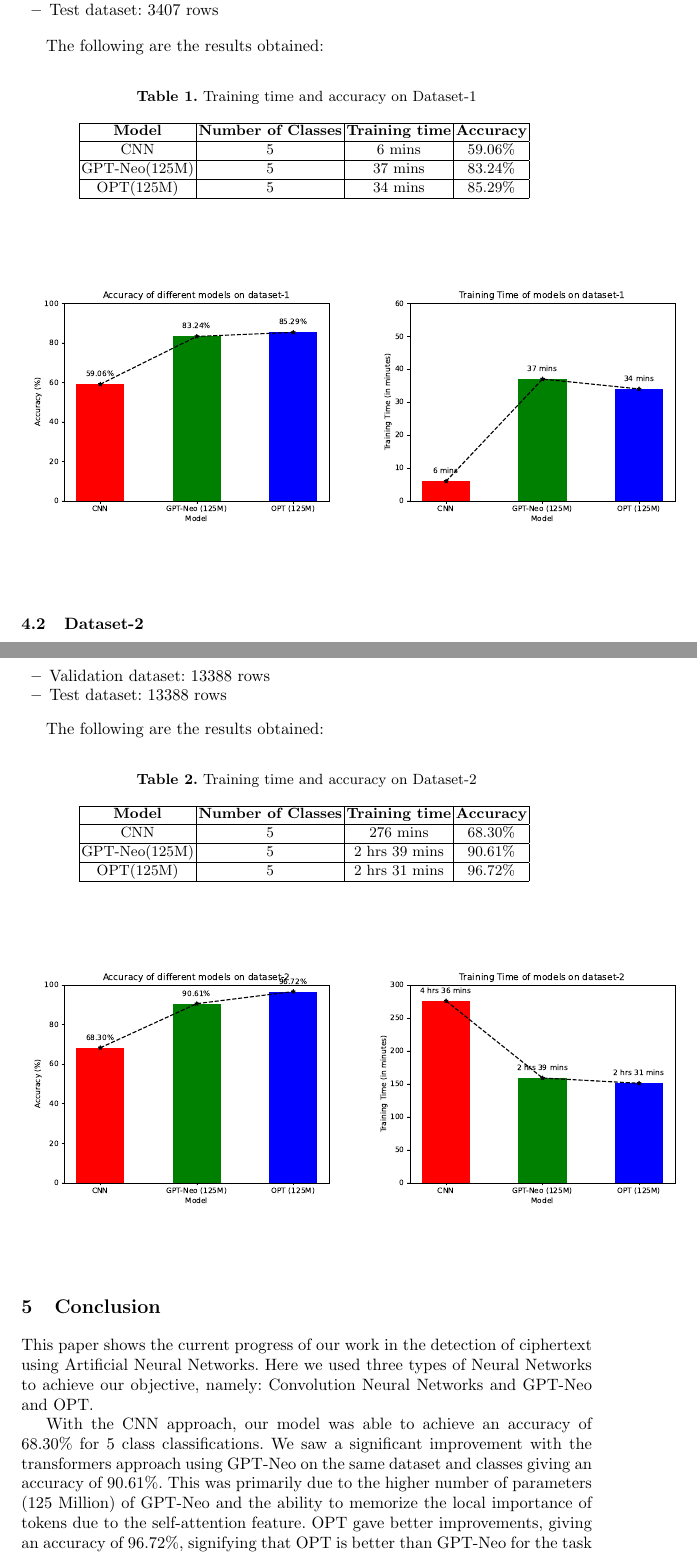
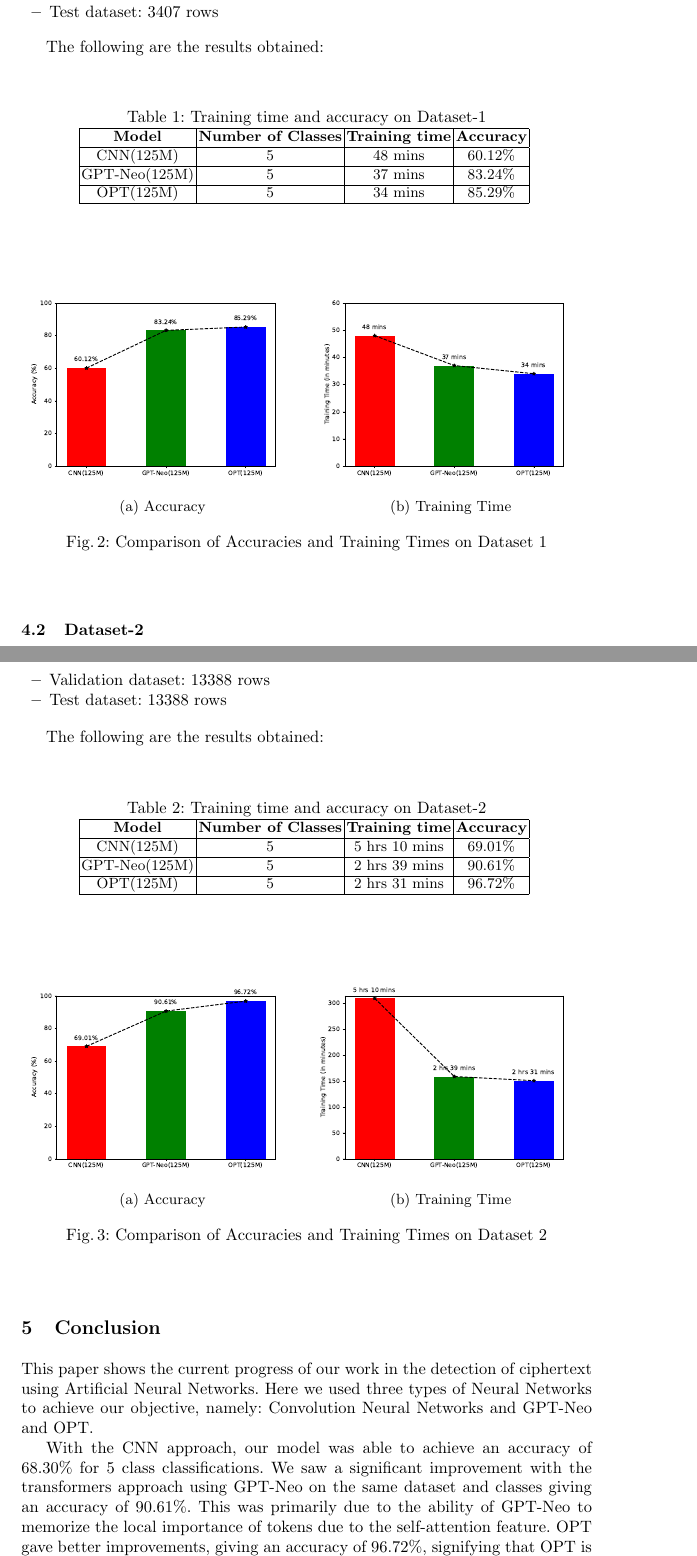
Before and after one commit to Abhiroop25902/Major-Project, a LaTeX paper (majorProject-report/main.tex): two parts of pages 6 and 7 of 8, joined at a grey line, cut so that both start at the same text. Compiled offline with pdfLaTeX.

Commit message:
add: new data of CNN(125M)

```diff
--- a/majorProject-report/main.tex
+++ b/majorProject-report/main.tex
@@ -10,6 +10,11 @@
 % If you use the hyperref package, please uncomment the following line
 % to display URLs in blue roman font according to Springer's eBook style:
 \renewcommand\UrlFont{\color{blue}\rmfamily}
+
+% For image caption
+\usepackage{caption}
+\usepackage{subcaption}
+
 \begin{document}
 %
 \title{DETECTION OF CIPHER TYPES USING ARTIFICIAL NEURAL NETWORKS
@@ -228,7 +233,7 @@ The following are the results obtained:
     \hline
          \bfseries Model & \bfseries Number of Classes & \bfseries Training time & \bfseries Accuracy \\
     \hline
-         CNN & 5 & 6 mins & 59.06\% \\
+         CNN(125M) & 5 & 48 mins & 60.12\% \\
     \hline
          GPT-Neo(125M) & 5 & 37 mins & 83.24\% \\
     \hline
@@ -238,10 +243,29 @@ The following are the results obtained:
     \label{tab:dataset-1}
 \end{table}
 
+% \begin{figure}
+% \includegraphics[width=0.6\linewidth]{Graphs/accuracy-dataset-1.eps}
+% \includegraphics[width=0.6\linewidth]{Graphs/training-time-dataset-1.eps}
+% \label{fig2}
+% \end{figure}
+
 \begin{figure}
-\includegraphics[width=0.6\linewidth]{Graphs/accuracy-dataset-1.eps}
-\includegraphics[width=0.6\linewidth]{Graphs/training-time-dataset-1.eps}
-\label{fig2}
+    \centering
+    \begin{subfigure}[b]{0.495\textwidth}
+        \centering
+        \includegraphics[width=\textwidth]{Graphs/accuracy-dataset-1.eps}
+        \caption{Accuracy}
+        \label{fig2.1:dataset1Accuracy}
+    \end{subfigure}
+    \hfill
+    \begin{subfigure}[b]{0.495\textwidth}
+        \centering
+        \includegraphics[width=\textwidth]{Graphs/training-time-dataset-1.eps}
+        \caption{Training Time}
+        \label{fig2.2:dataset1TrainaingTime}
+    \end{subfigure}
+       \caption{Comparison of Accuracies and Training Times on Dataset 1}
+       \label{fig2:dataset1Result}
 \end{figure}
 
 \subsection{Dataset-2}
@@ -264,7 +288,7 @@ The following are the results obtained:
     \hline
          \bfseries Model & \bfseries Number of Classes & \bfseries Training time & \bfseries Accuracy \\
     \hline
-         CNN & 5 &276 mins & 68.30\% \\
+         CNN(125M) & 5 & 5 hrs 10 mins & 69.01\% \\
     \hline
          GPT-Neo(125M) & 5 & 2 hrs 39 mins & 90.61\% \\
     \hline
@@ -274,17 +298,36 @@ The following are the results obtained:
     \label{tab:dataset-2}
 \end{table}
 
+% \begin{figure}
+% \includegraphics[width=0.6\linewidth]{Graphs/accuracy-dataset-2.eps}
+% \includegraphics[width=0.6\linewidth]{Graphs/training-time-dataset-2.eps}
+% \label{fig2}
+% \end{figure}
+
 \begin{figure}
-\includegraphics[width=0.6\linewidth]{Graphs/accuracy-dataset-2.eps}
-\includegraphics[width=0.6\linewidth]{Graphs/training-time-dataset-2.eps}
-\label{fig2}
+    \centering
+    \begin{subfigure}[b]{0.495\textwidth}
+        \centering
+        \includegraphics[width=\textwidth]{Graphs/accuracy-dataset-2.eps}
+        \caption{Accuracy}
+        \label{fig3.1:dataset2Accuracy}
+    \end{subfigure}
+    \hfill
+    \begin{subfigure}[b]{0.495\textwidth}
+        \centering
+        \includegraphics[width=\textwidth]{Graphs/training-time-dataset-2.eps}
+        \caption{Training Time}
+        \label{fig3.2:dataset2TrainaingTime}
+    \end{subfigure}
+       \caption{Comparison of Accuracies and Training Times on Dataset 2}
+       \label{fig3:dataset2Result}
 \end{figure}
 
 \section{Conclusion}
 
 This paper shows the current progress of our work in the detection of ciphertext using Artificial Neural Networks. Here we used three types of Neural Networks to achieve our objective, namely: Convolution Neural Networks and GPT-Neo and OPT.
 
-With the CNN approach, our model was able to achieve an accuracy of 68.30\% for 5 class classifications. We saw a significant improvement with the transformers approach using GPT-Neo on the same dataset and classes giving an accuracy of 90.61\%. This was primarily due to the higher number of parameters (125 Million) of GPT-Neo and the ability to memorize the local importance of tokens due to the self-attention feature. OPT gave better improvements, giving an accuracy of 96.72\%, signifying that OPT is better than GPT-Neo for the task of detecting the type of ciphertext.
+With the CNN approach, our model was able to achieve an accuracy of 68.30\% for 5 class classifications. We saw a significant improvement with the transformers approach using GPT-Neo on the same dataset and classes giving an accuracy of 90.61\%. This was primarily due to the ability of GPT-Neo to memorize the local importance of tokens due to the self-attention feature. OPT gave better improvements, giving an accuracy of 96.72\%, signifying that OPT is better than GPT-Neo for the task of detecting the type of ciphertext. We also observed that transformer based models are giving better result than CNN while taking less time for training.
 
 In future work, we will use similar transformer based model like BERT, GPTJ and Bloom to see if those models are better suited for the task. We will also extend the number of classes of ciphertext and size of dataset to see if we observe any improvements.
 
```
Also changed, not shown: accuracy-dataset-1.eps, accuracy-dataset-2.eps, majorProject-report/Graphs/accuracy-dataset-1.eps, majorProject-report/Graphs/accuracy-dataset-2.eps, majorProject-report/Graphs/training-time-dataset-1.eps, majorProject-report/Graphs/training-time-dataset-2.eps, majorProject-report/main.pdf, training-time-dataset-1.eps, training-time-dataset-2.eps, majorProject-report/main.tex (2 more changed lines), 1 other file.
